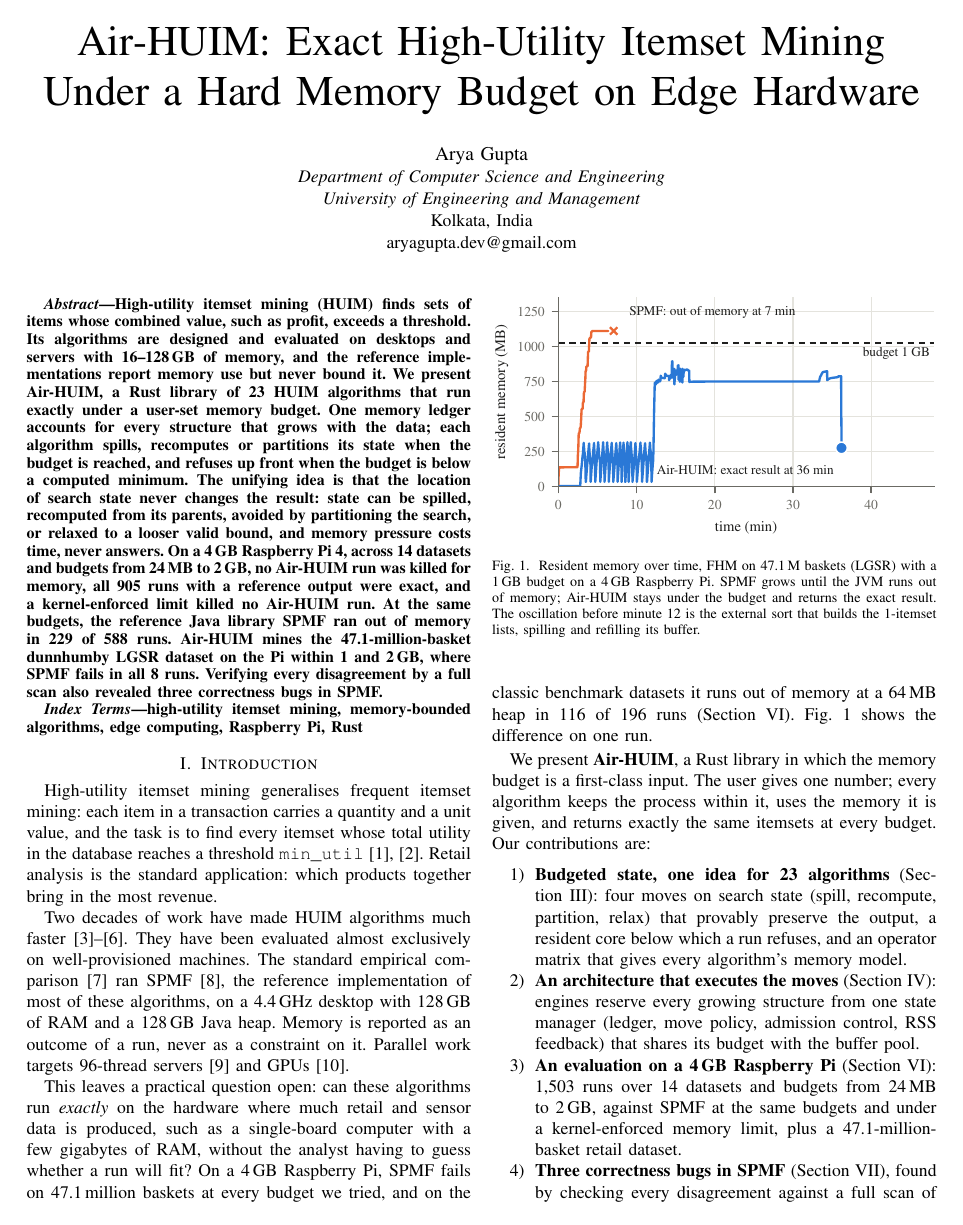
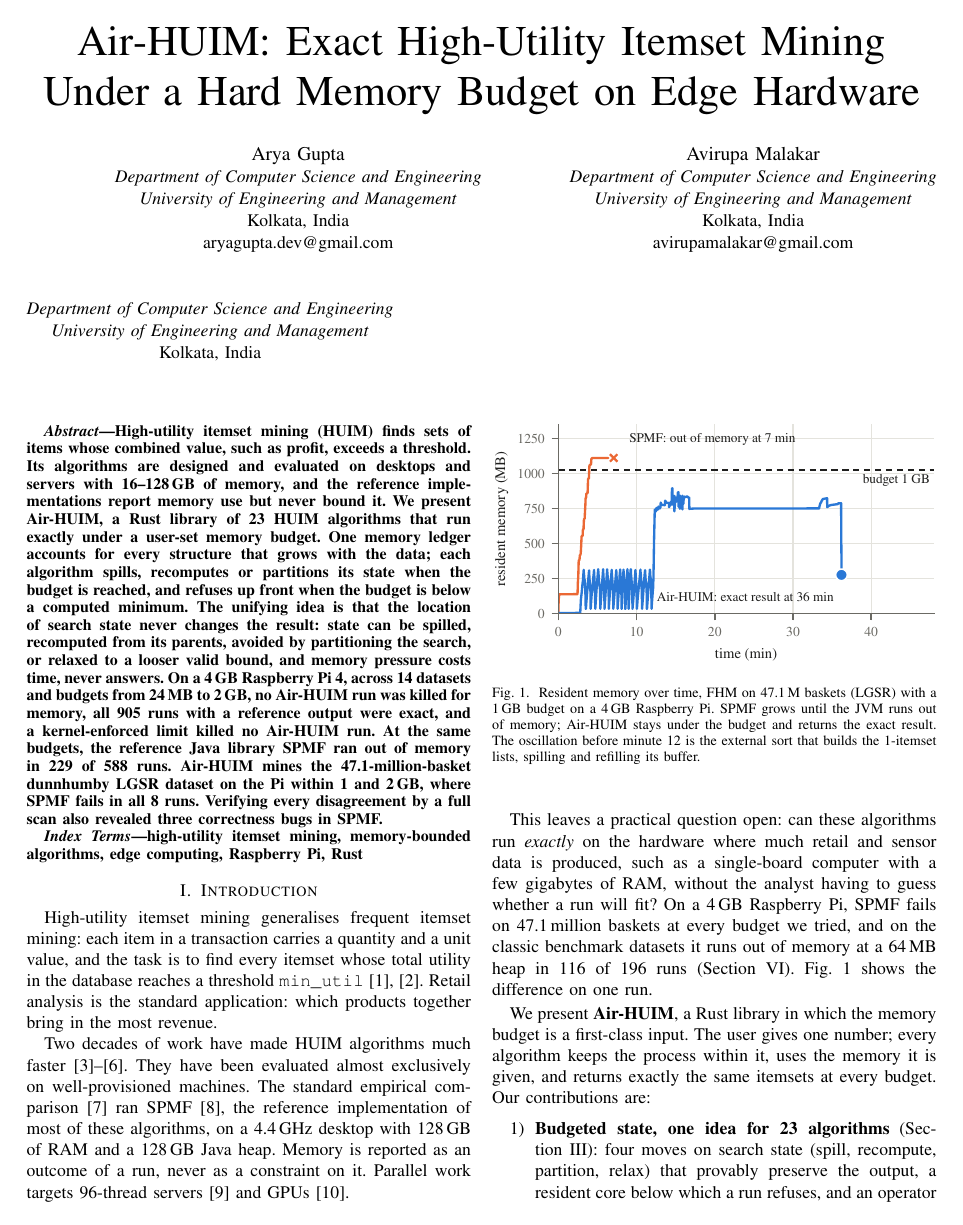
Before and after one commit to CyberKnight-cmd/pocket-data-mining, a LaTeX paper (paper/main.tex): page 1 of 8. Compiled offline with pdfLaTeX.

Commit message:
Paper and citation: add co-authors

```diff
--- a/paper/main.tex
+++ b/paper/main.tex
@@ -24,7 +24,20 @@
 \IEEEauthorblockA{\textit{Department of Computer Science and Engineering}\\
 \textit{University of Engineering and Management}\\
 Kolkata, India\\
-aryagupta.dev@gmail.com}}
+aryagupta.dev@gmail.com}
+\and
+\IEEEauthorblockN{Avirupa Malakar}
+\IEEEauthorblockA{\textit{Department of Computer Science and Engineering}\\
+\textit{University of Engineering and Management}\\
+Kolkata, India\\
+avirupamalakar@gmail.com}
+\and
+% TODO: faculty co-author's name and email
+\IEEEauthorblockN{\phantom{Name}}
+\IEEEauthorblockA{\textit{Department of Computer Science and Engineering}\\
+\textit{University of Engineering and Management}\\
+Kolkata, India\\
+\phantom{email}}}
 
 \maketitle
 
```
Also changed, not shown: paper/main.pdf, 1 other file.
